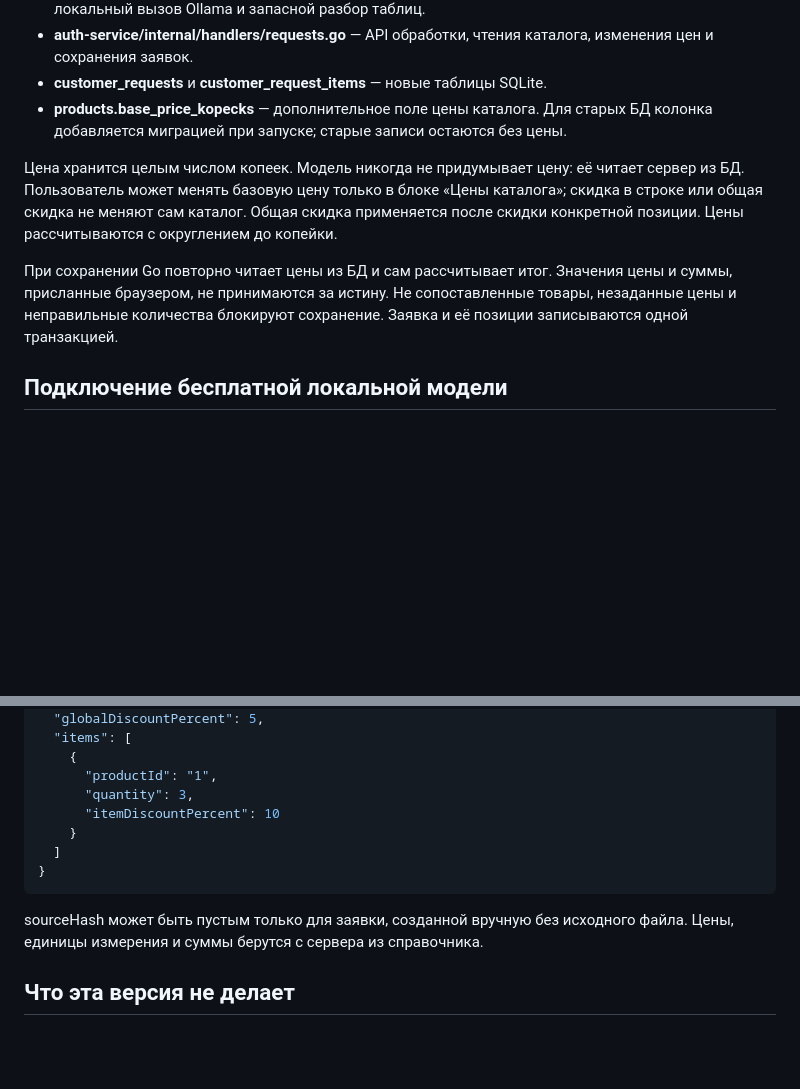
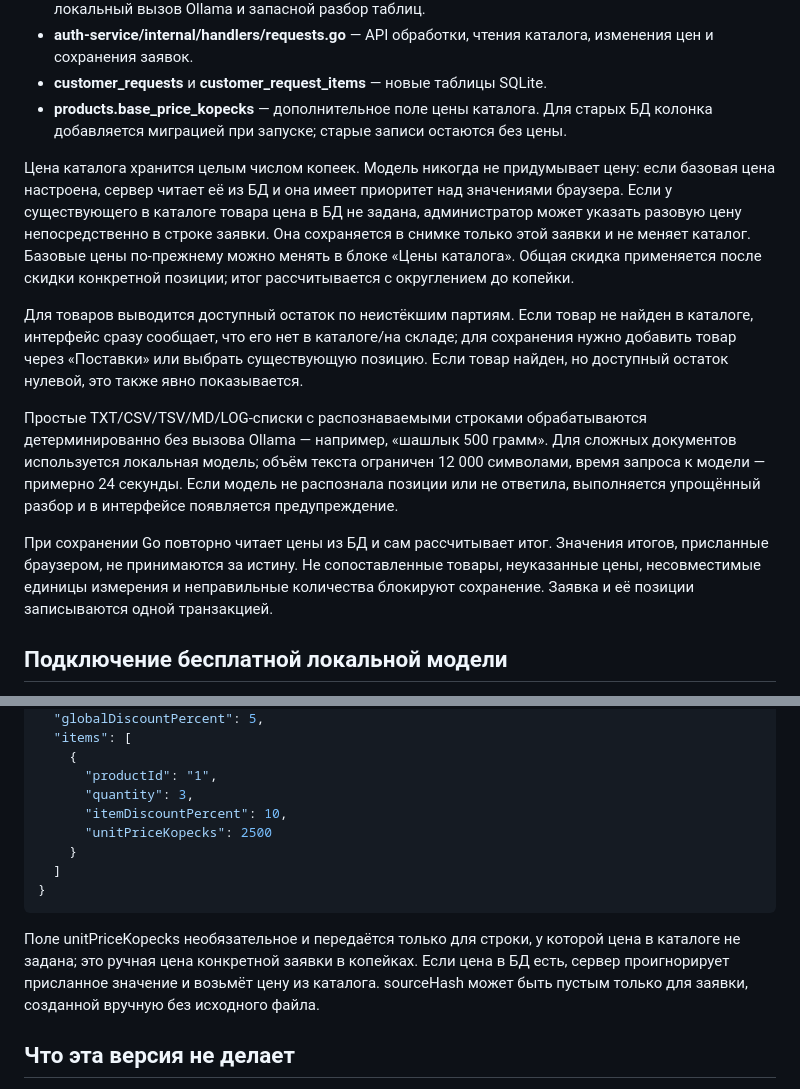
Before and after one commit to Quantum103/Hackaton, a Markdown page: REQUESTS_AI.md, 2 parts joined by grey strips. Rendered like a GitHub page; blank space fills up the shorter version.

Commit message:
Document faster request parsing and one-off manual prices

```diff
--- a/REQUESTS_AI.md
+++ b/REQUESTS_AI.md
@@ -20,9 +20,13 @@
 - **customer_requests** и **customer_request_items** — новые таблицы SQLite.
 - **products.base_price_kopecks** — дополнительное поле цены каталога. Для старых БД колонка добавляется миграцией при запуске; старые записи остаются без цены.
 
-Цена хранится целым числом копеек. Модель никогда не придумывает цену: её читает сервер из БД. Пользователь может менять базовую цену только в блоке «Цены каталога»; скидка в строке или общая скидка не меняют сам каталог. Общая скидка применяется после скидки конкретной позиции. Цены рассчитываются с округлением до копейки.
+Цена каталога хранится целым числом копеек. Модель никогда не придумывает цену: если базовая цена настроена, сервер читает её из БД и она имеет приоритет над значениями браузера. Если у существующего в каталоге товара цена в БД не задана, администратор может указать разовую цену непосредственно в строке заявки. Она сохраняется в снимке только этой заявки и не меняет каталог. Базовые цены по-прежнему можно менять в блоке «Цены каталога». Общая скидка применяется после скидки конкретной позиции; итог рассчитывается с округлением до копейки.
 
-При сохранении Go повторно читает цены из БД и сам рассчитывает итог. Значения цены и суммы, присланные браузером, не принимаются за истину. Не сопоставленные товары, незаданные цены и неправильные количества блокируют сохранение. Заявка и её позиции записываются одной транзакцией.
+Для товаров выводится доступный остаток по неистёкшим партиям. Если товар не найден в каталоге, интерфейс сразу сообщает, что его нет в каталоге/на складе; для сохранения нужно добавить товар через «Поставки» или выбрать существующую позицию. Если товар найден, но доступный остаток нулевой, это также явно показывается.
+
+Простые TXT/CSV/TSV/MD/LOG-списки с распознаваемыми строками обрабатываются детерминированно без вызова Ollama — например, «шашлык 500 грамм». Для сложных документов используется локальная модель; объём текста ограничен 12 000 символами, время запроса к модели — примерно 24 секунды. Если модель не распознала позиции или не ответила, выполняется упрощённый разбор и в интерфейсе появляется предупреждение.
+
+При сохранении Go повторно читает цены из БД и сам рассчитывает итог. Значения итогов, присланные браузером, не принимаются за истину. Не сопоставленные товары, неуказанные цены, несовместимые единицы измерения и неправильные количества блокируют сохранение. Заявка и её позиции записываются одной транзакцией.
 
 ## Подключение бесплатной локальной модели
 
@@ -80,13 +84,14 @@ JSON для сохранения:
     {
       "productId": "1",
       "quantity": 3,
-      "itemDiscountPercent": 10
+      "itemDiscountPercent": 10,
+      "unitPriceKopecks": 2500
     }
   ]
 }
 ~~~~
 
-sourceHash может быть пустым только для заявки, созданной вручную без исходного файла. Цены, единицы измерения и суммы берутся с сервера из справочника.
+Поле unitPriceKopecks необязательное и передаётся только для строки, у которой цена в каталоге не задана; это ручная цена конкретной заявки в копейках. Если цена в БД есть, сервер проигнорирует присланное значение и возьмёт цену из каталога. sourceHash может быть пустым только для заявки, созданной вручную без исходного файла.
 
 ## Что эта версия не делает
 
```
